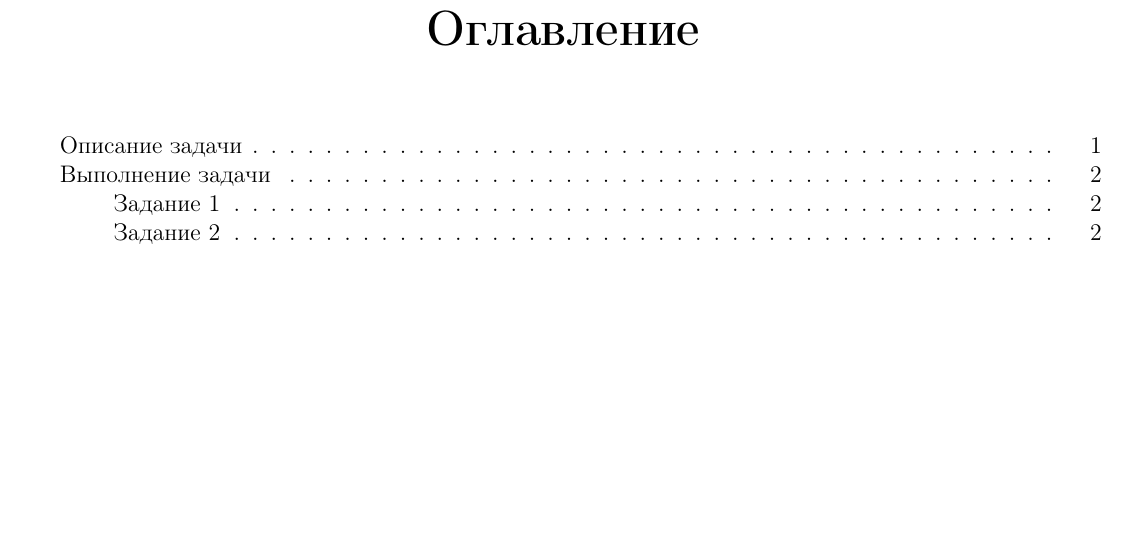
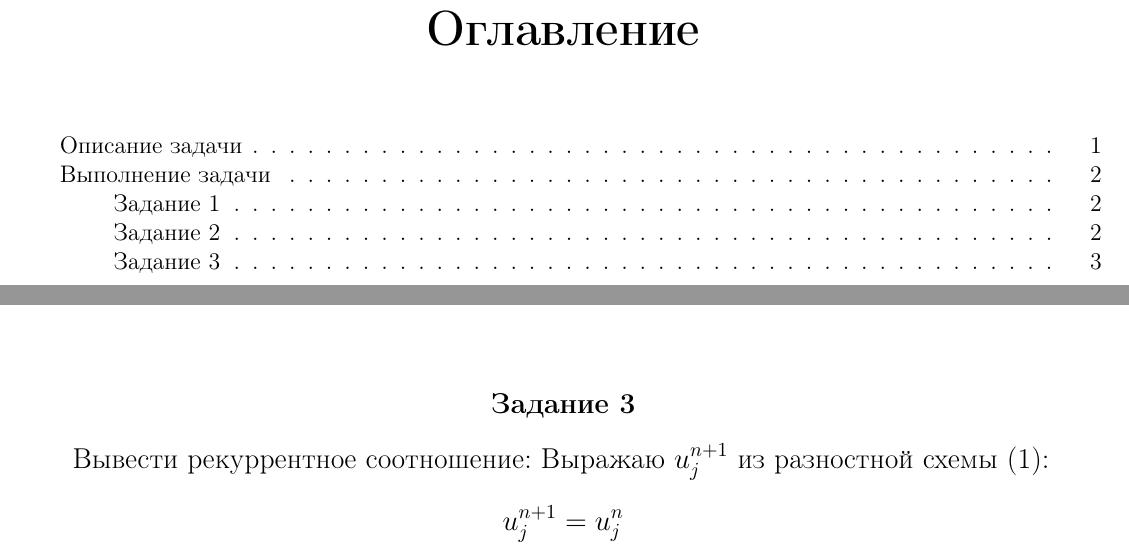
Before and after one commit to CorgiPuppy/num-methods-eq-math-phys-chem-labs, a LaTeX problem sheet (homeworks/homework6/report/report.tex): part of page 2 of 7 before the commit and two parts of pages 2 and 5 of 7 after it, the two joined at a grey line, cut so that both start at the same text, the shorter picture padded with empty space. Compiled offline with pdfLaTeX.

```diff
--- a/homeworks/homework6/report/report.tex
+++ b/homeworks/homework6/report/report.tex
@@ -238,4 +238,12 @@
 		\label{fig:rgreater1}
 	\end{figure}
 
+	\subsection*{Задание 3}
+	\addcontentsline{toc}{subsection}{Задание 3}
+	\large
+	Вывести рекуррентное соотношение:
+	Выражаю $u_{j}^{n+1}$ из разностной схемы \eqref{eq:explicit}:
+	\begin{equation*}
+		u_{j}^{n+1} = u_{j}^{n}
+	\end{equation*}
 \end{document}
```
Also changed, not shown: homeworks/homework6/report/report.pdf, homeworks/homework6/report/report.tex (2 more changed lines).
